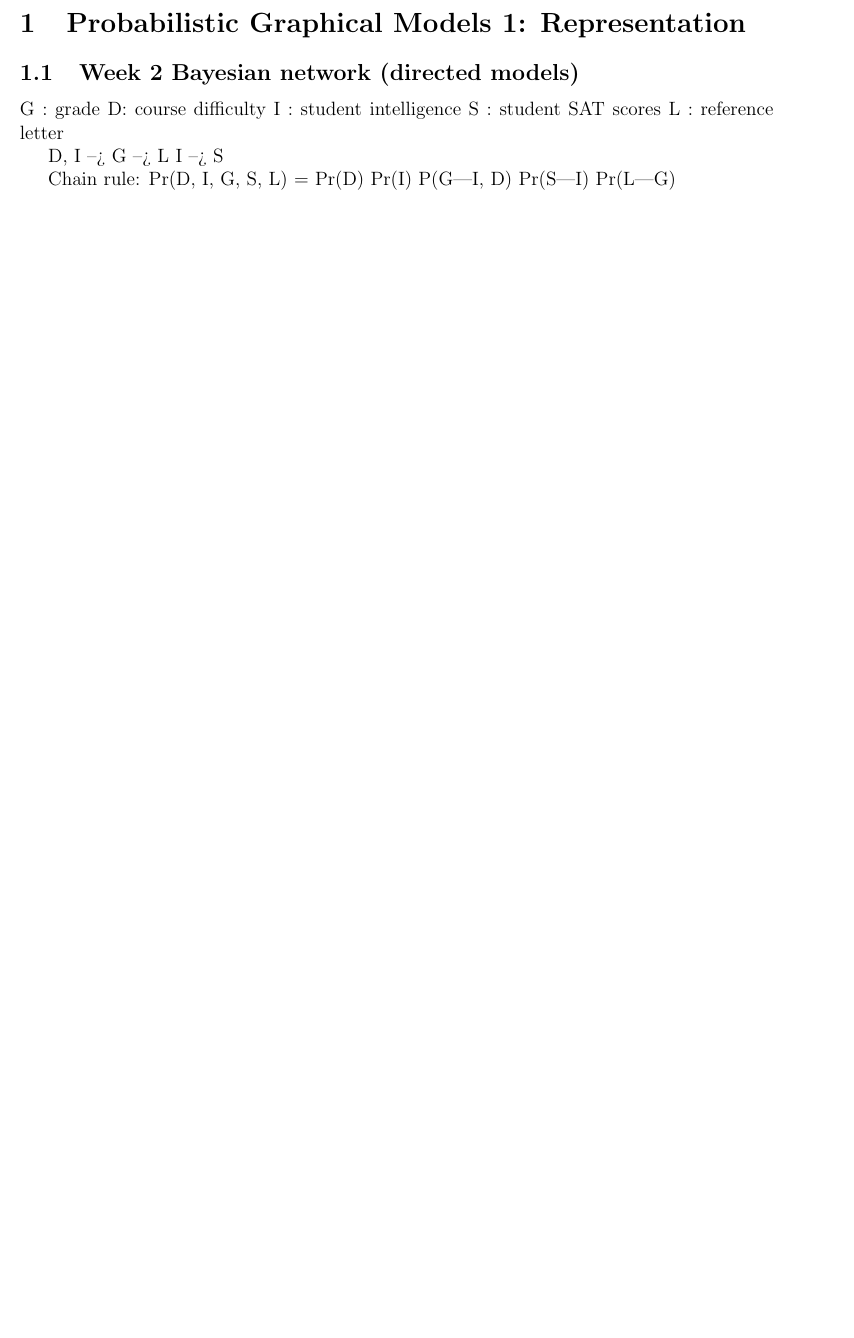
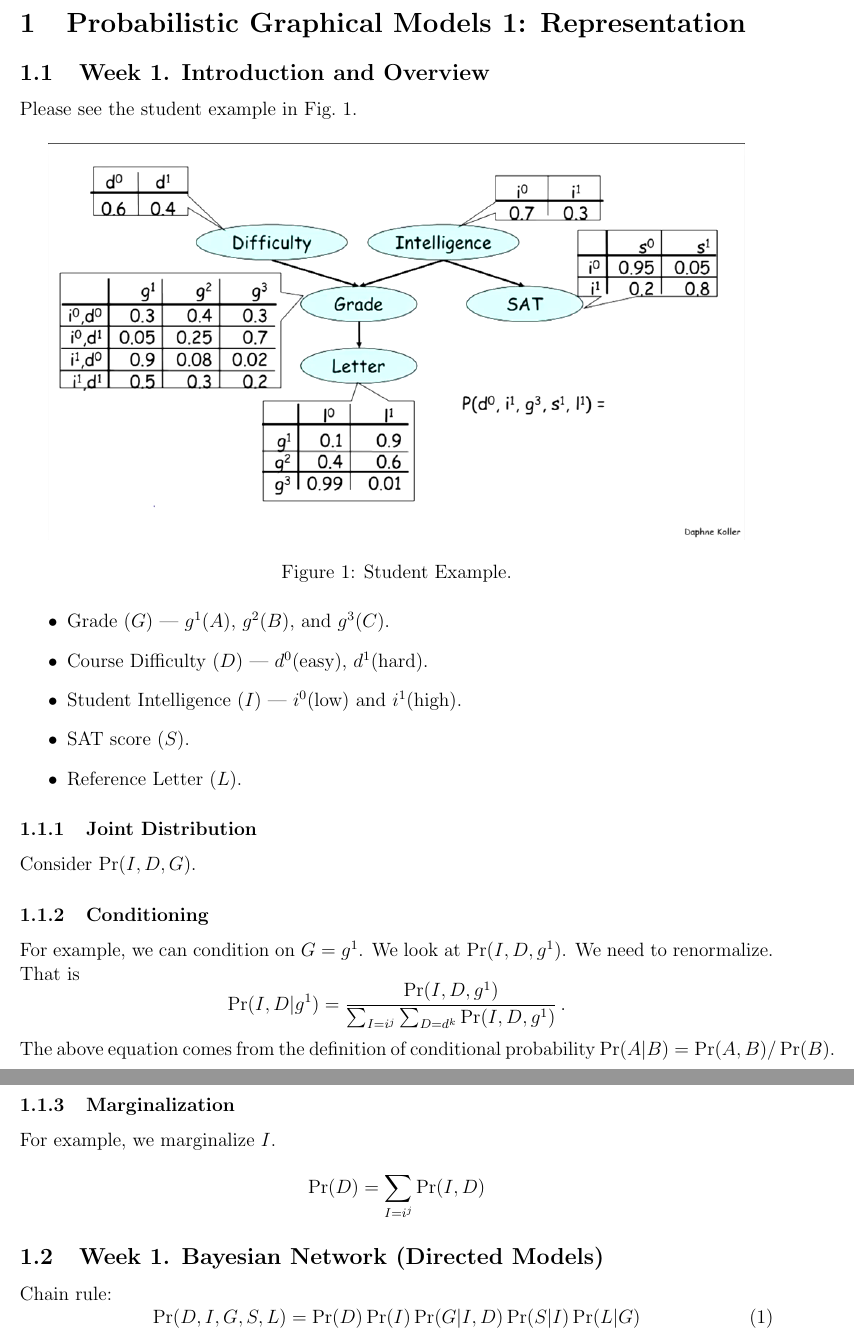
Before and after one commit to BadWindshield/pgm, a LaTeX document (docs/coursera_notes/coursera_notes.tex): part of the page before the commit and two parts of pages 1 and 2 of 2 after it, the two joined at a grey line, cut so that both start at the same text, the shorter picture padded with empty space. Compiled offline with pdfLaTeX.

Commit message:
Check point. Added 1st figure.

```diff
--- a/docs/coursera_notes/coursera_notes.tex
+++ b/docs/coursera_notes/coursera_notes.tex
@@ -15,17 +15,55 @@
 
 \section{Probabilistic Graphical Models 1: Representation}
 
-\subsection{Week 2 Bayesian network (directed models)}
+\subsection{Week 1. Introduction and Overview}
 
-G : grade
-D: course difficulty
-I : student intelligence
-S : student SAT scores
-L : reference letter
+Please see the student example in Fig.~\ref{fig:student_example}.
 
-D, I --> G --> L
-I --> S
+\begin{figure}[H]
+\centering
+\includegraphics[width=6in]{graphics/student_example.png}
+\caption{Student Example.}
+\label{fig:student_example}
+\end{figure}
+
+
+\begin{itemize}
+    \item Grade ($G$) --- $g^1(A)$, $g^2(B)$, and $g^3(C)$.
+    \item Course Difficulty ($D$) --- $d^0(\text{easy})$, $d^1(\text{hard})$.
+    \item Student Intelligence ($I$) --- $i^0(\text{low})$ and $i^1(\text{high})$.
+    \item SAT score ($S$).
+    \item Reference Letter ($L$).
+\end{itemize}
+
+
+% D, I --> G --> L
+% I --> S
+
+
+\subsubsection{Joint Distribution}
+Consider $\Pr(I, D, G)$.
+
+\subsubsection{Conditioning}
+For example, we can condition on $G=g^1$.  We look at $\Pr(I, D, g^1)$.
+We need to renormalize. That is
+\begin{equation*}
+  \Pr(I, D | g^1) = \frac{\Pr(I, D, g^1)}
+                         {\sum_{I=i^j} \sum_{D=d^k} \Pr(I, D, g^1)}  \, .
+\end{equation*}
+The above equation comes from the definition of conditional probability $\Pr(A | B) = \Pr(A, B) / \Pr(B)$.
+
+\subsubsection{Marginalization}
+For example, we marginalize $I$.
+
+\begin{equation*}
+  \Pr(D) = \sum_{I=i^j} \Pr(I, D)
+\end{equation*}
+
+\subsection{Week 1. Bayesian Network (Directed Models)}
+
 
 Chain rule:
-Pr(D, I, G, S, L) = Pr(D) Pr(I) P(G|I, D) Pr(S|I) Pr(L|G)
+\begin{equation}
+  \Pr(D, I, G, S, L) = \Pr(D) \Pr(I) \Pr(G|I, D) \Pr(S|I) \Pr(L|G)
+\end{equation}
 
```
Also changed, not shown: docs/coursera_notes/graphics/student_example.png (added), docs/coursera_notes/coursera_notes.tex (69 more changed lines).
